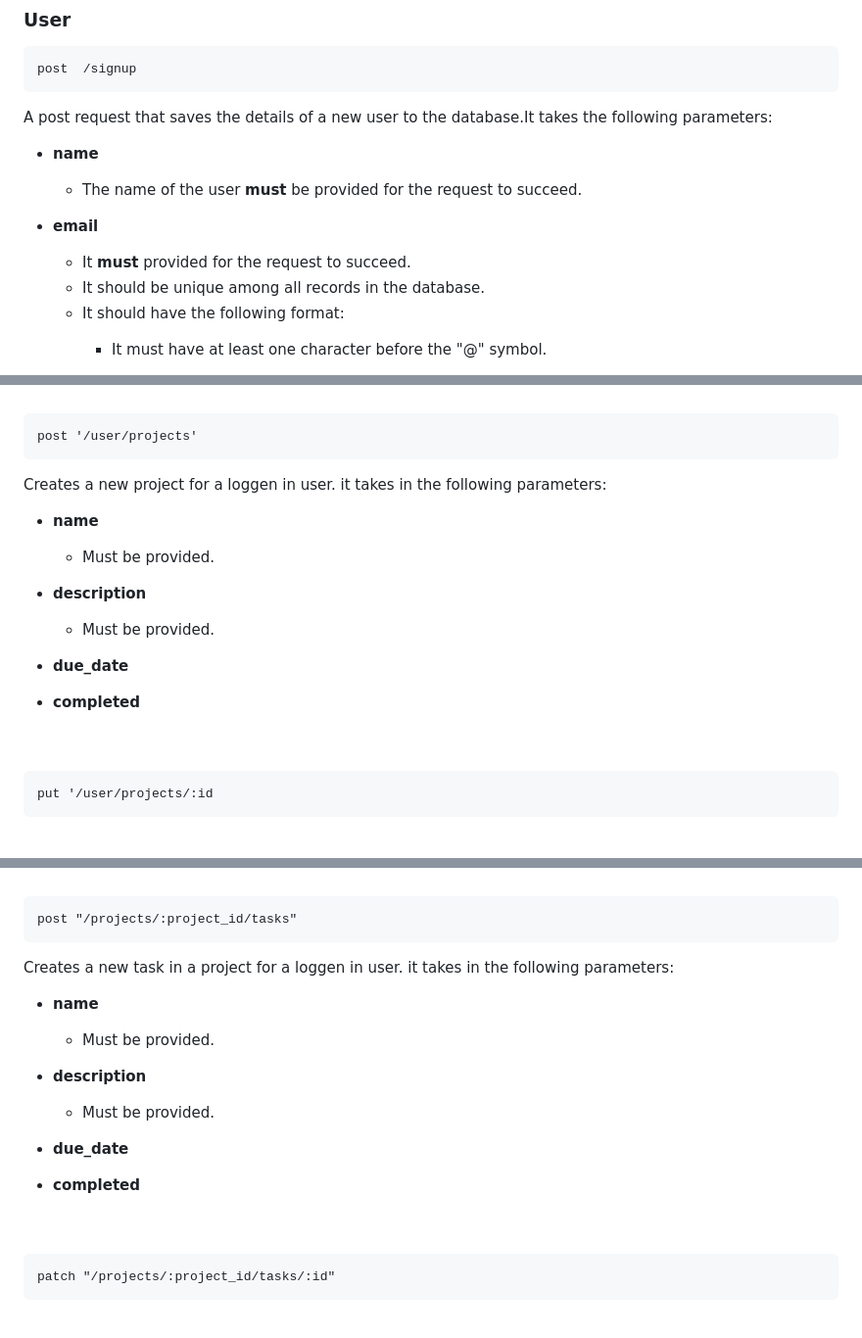
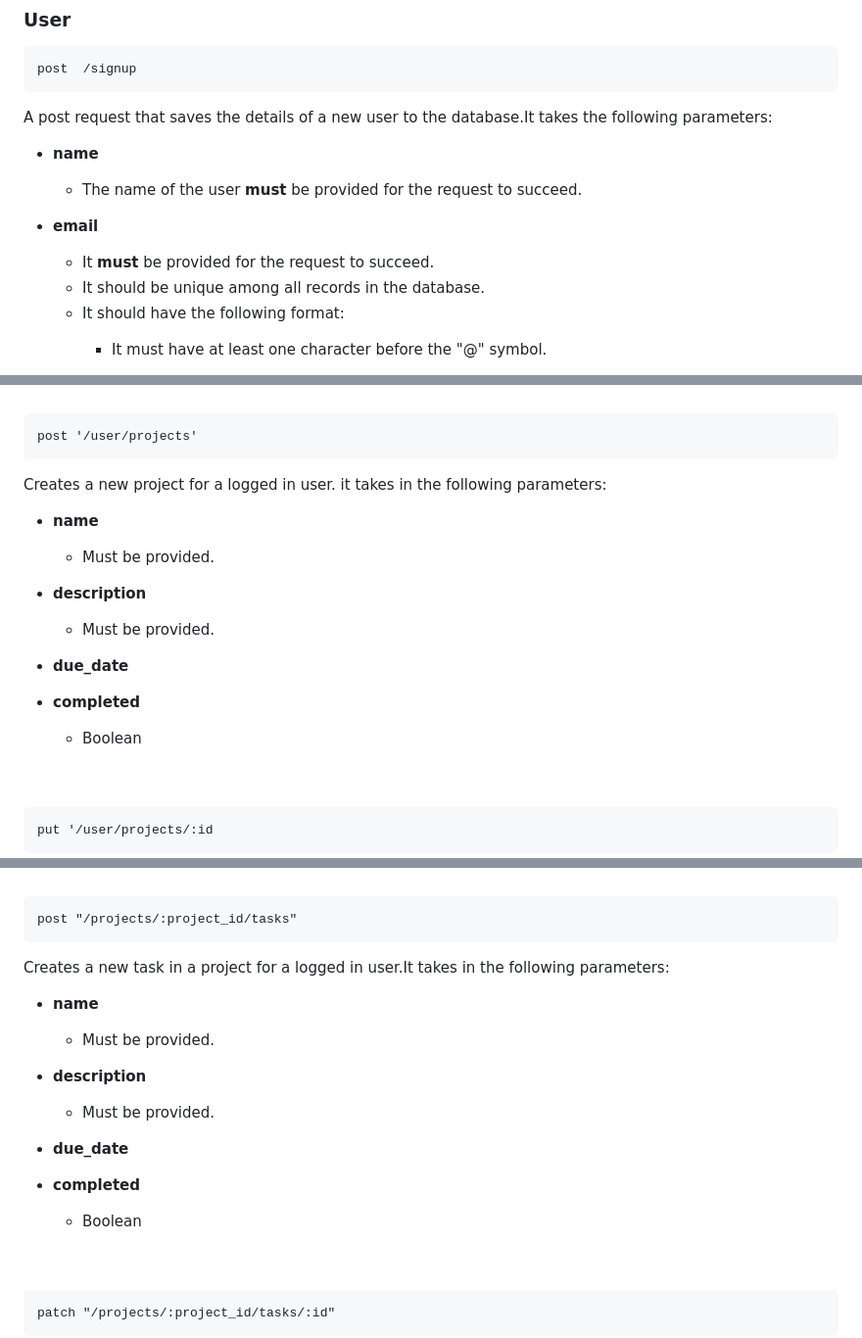
Before and after one commit to ismahaneyy/phase-4-project-taskmaster-app, a Markdown page: task_manager/README.md, 3 parts joined by grey strips. Shown at 98% size. GitHub-like rendering; blank space fills up the shorter version.

Commit message:
readme typos corrected

```diff
--- a/task_manager/README.md
+++ b/task_manager/README.md
@@ -12,7 +12,7 @@
     - The name of the user **must** be provided for the request to succeed.
 
 - **email**
-    - It **must** provided for the request to succeed.
+    - It **must** be provided for the request to succeed.
     - It should be unique among all records in the database.
     - It should have the following format:
         - It must have at least one character before the "@" symbol.
@@ -72,7 +72,7 @@ Returns an array of all the projects of a logged in user in the format below:
 
     post '/user/projects'
 
-Creates a new project for a loggen in user. it takes in the following parameters:
+Creates a new project for a logged in user. it takes in the following parameters:
 
   - **name**
     - Must be provided.
@@ -81,6 +81,7 @@ Creates a new project for a loggen in user. it takes in the following parameters
     - Must be provided.
   - **due_date**
   - **completed**
+    - Boolean
 
 <br/>
 <br/>
@@ -128,7 +129,7 @@ Retrieves a list of a logged in user's tasks:
 
     post "/projects/:project_id/tasks"
 
-Creates a new task in a project for a loggen in user. it takes in the following parameters:
+Creates a new task in a project for a logged in user.It takes in the following parameters:
 
   - **name**
     - Must be provided.
@@ -137,6 +138,7 @@ Creates a new task in a project for a loggen in user. it takes in the following
     - Must be provided.
   - **due_date**
   - **completed**
+    - Boolean
 
 <br/>
 <br/>
```
Also changed, not shown: other parts of task_manager/README.md (+1 -1 lines).
